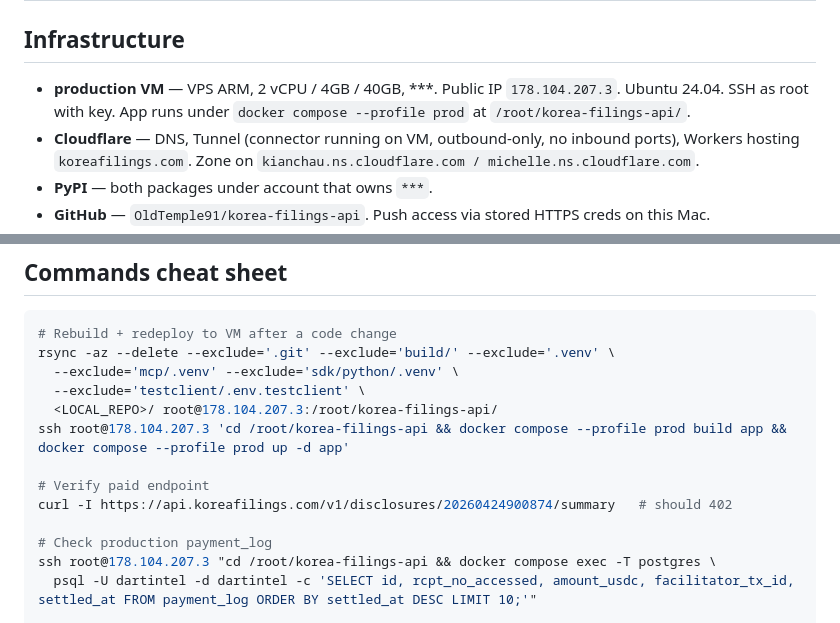
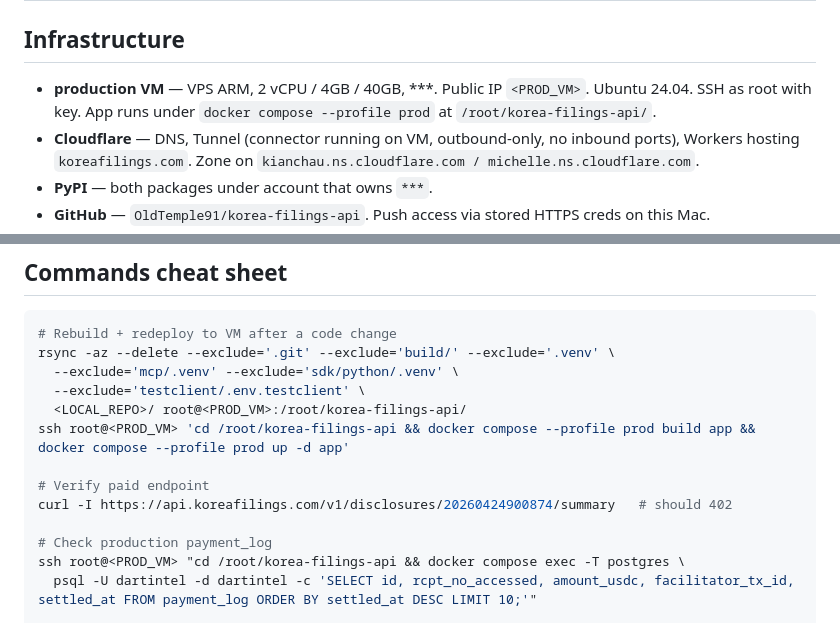
Before and after one commit to OldTemple91/korea-filings-api, a Markdown page: docs/STATUS.md, 2 parts joined by grey strips. Rendered like a GitHub page.

Commit message:
docs: redact production VM IP from STATUS.md before going public
The repo is about to flip public so MCP registries (Glama, Smithery,
mcp.so) can index it. The VM IP was a defense-in-depth concern only —
Cloudflare Tunnel already gates inbound traffic and the VM exposes no
ports to the public internet — but a public repo making the IP
trivially searchable adds no benefit. Replaced with a placeholder; the
real value lives in the operator's local notes.

Everything else in the repo was already audit-clean: no committed
API keys, no real wallet private keys (only the publicly known
web3 docs throwaway test key), no secrets in .env (.env itself is
gitignored, .env.example only has placeholders).

```diff
--- a/docs/STATUS.md
+++ b/docs/STATUS.md
@@ -34,7 +34,7 @@ live, what's next, and the minimum setup to keep moving.
 ## Infrastructure
 
 - **production VM** — VPS ARM, 2 vCPU / 4GB / 40GB, ***.
-  Public IP `178.104.207.3`. Ubuntu 24.04. SSH as root with key. App
+  Public IP `<PROD_VM>`. Ubuntu 24.04. SSH as root with key. App
   runs under `docker compose --profile prod` at `/root/korea-filings-api/`.
 - **Cloudflare** — DNS, Tunnel (connector running on VM, outbound-only,
   no inbound ports), Workers hosting `koreafilings.com`. Zone on
@@ -133,14 +133,14 @@ koreafilings-mcp  # stdio MCP server
 rsync -az --delete --exclude='.git' --exclude='build/' --exclude='.venv' \
   --exclude='mcp/.venv' --exclude='sdk/python/.venv' \
   --exclude='testclient/.env.testclient' \
-  <LOCAL_REPO>/ root@178.104.207.3:/root/korea-filings-api/
-ssh root@178.104.207.3 'cd /root/korea-filings-api && docker compose --profile prod build app && docker compose --profile prod up -d app'
+  <LOCAL_REPO>/ root@<PROD_VM>:/root/korea-filings-api/
+ssh root@<PROD_VM> 'cd /root/korea-filings-api && docker compose --profile prod build app && docker compose --profile prod up -d app'
 
 # Verify paid endpoint
 curl -I https://api.koreafilings.com/v1/disclosures/20260424900874/summary   # should 402
 
 # Check production payment_log
-ssh root@178.104.207.3 "cd /root/korea-filings-api && docker compose exec -T postgres \
+ssh root@<PROD_VM> "cd /root/korea-filings-api && docker compose exec -T postgres \
   psql -U dartintel -d dartintel -c 'SELECT id, rcpt_no_accessed, amount_usdc, facilitator_tx_id, settled_at FROM payment_log ORDER BY settled_at DESC LIMIT 10;'"
 
 # PyPI re-upload (after `~/.pypirc` is set up)
```
